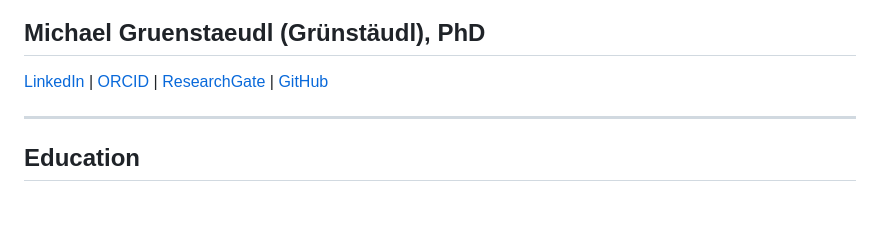
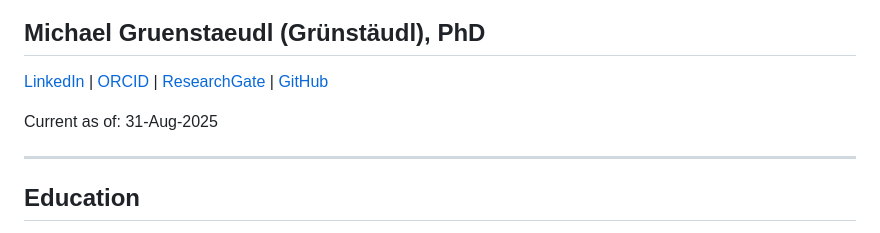
Before and after one commit to michaelgruenstaeudl/curriculum-vitae, a Markdown page: README.md, the part around the change. Rendered like a GitHub page; blank space fills up the shorter version.

```diff
--- a/README.md
+++ b/README.md
@@ -2,6 +2,9 @@
 ## Michael Gruenstaeudl (Grünstäudl), PhD
 
 [LinkedIn](https://www.linkedin.com/in/michael-gruenstaeudl/) | [ORCID](https://orcid.org/0000-0002-1666-1773) | [ResearchGate](https://www.researchgate.net/profile/Michael-Gruenstaeudl) | [GitHub](https://github.com/michaelgruenstaeudl)
+
+
+Current as of: 31-Aug-2025
 
 ---
 
```
